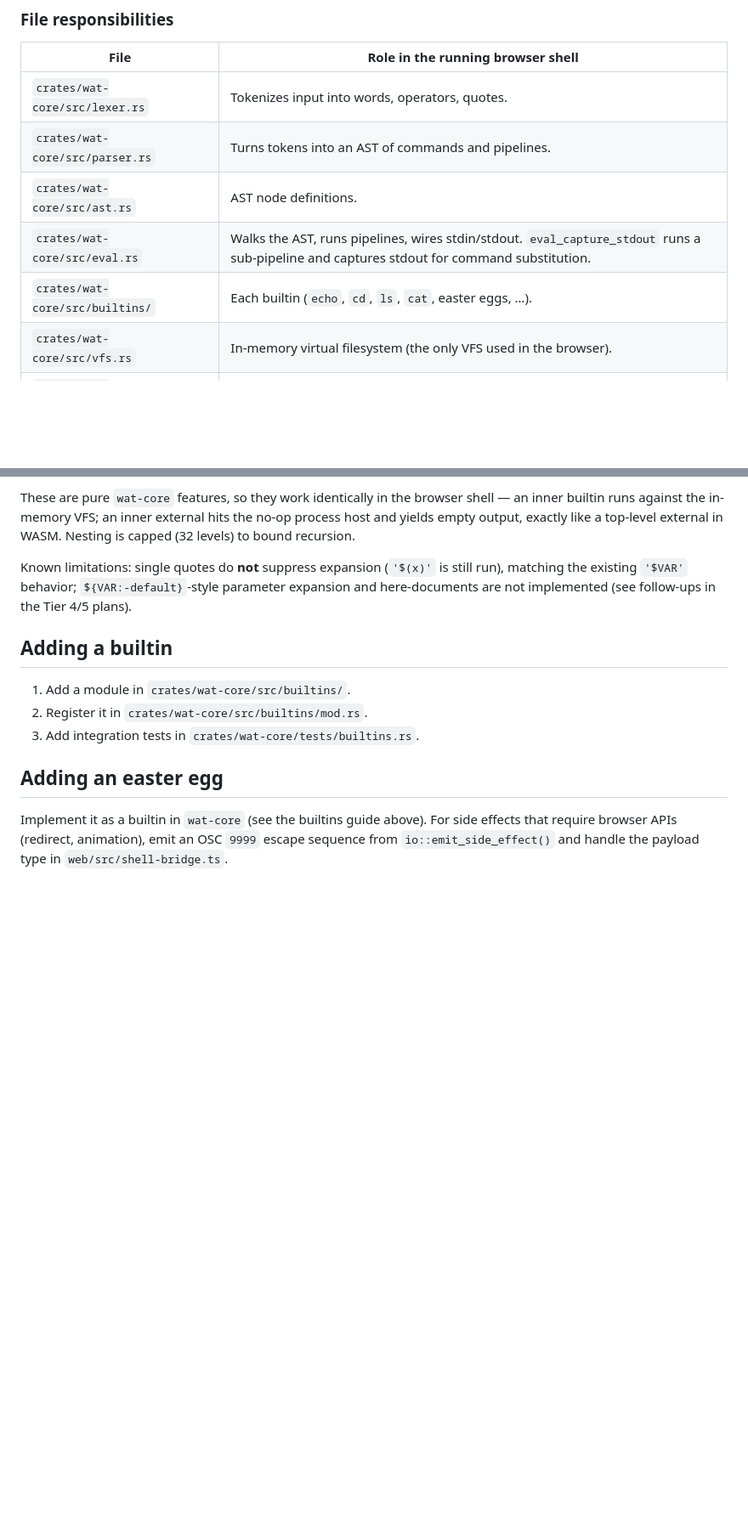
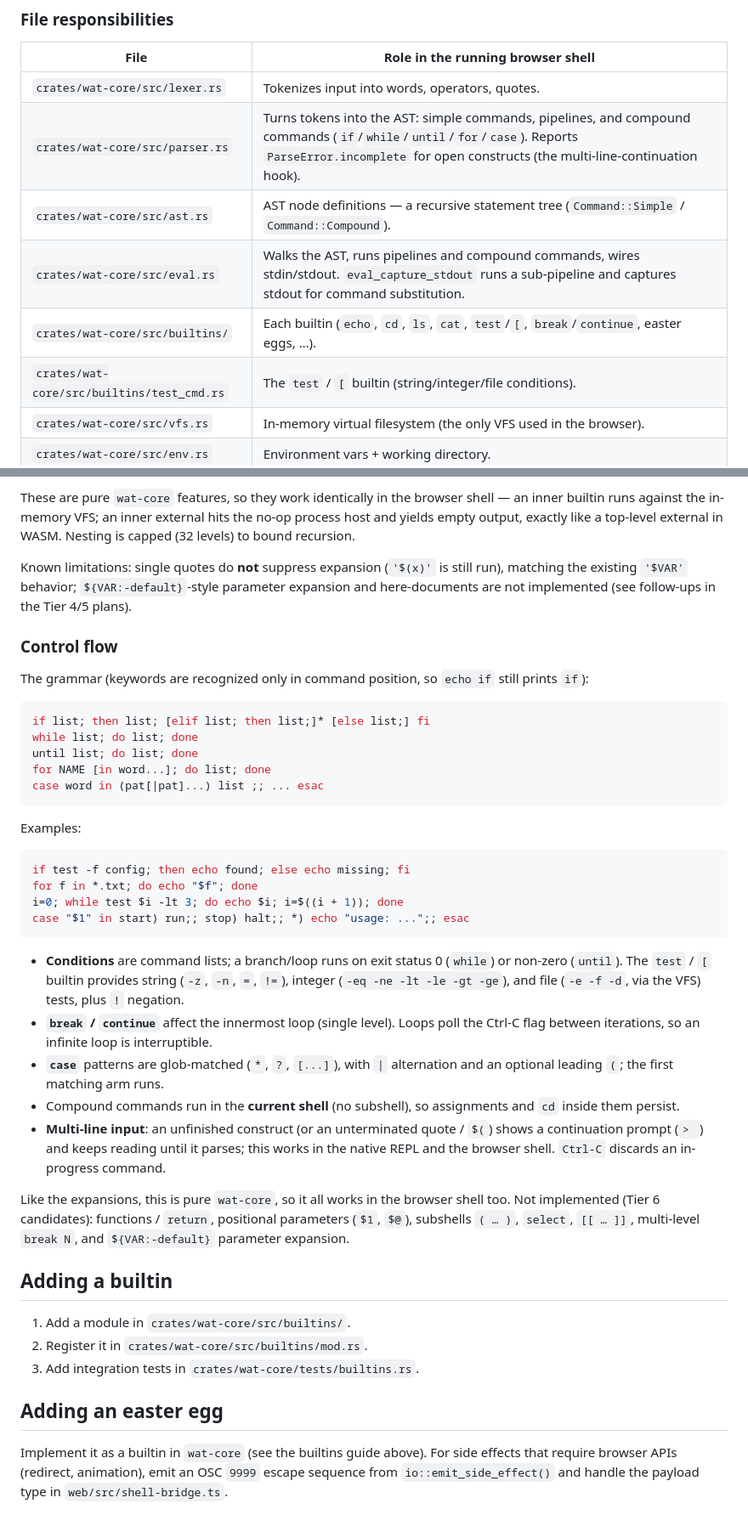
Before and after one commit to 5cotts/wat, a Markdown page: README.md, 2 parts joined by grey strips. Shown at 85% size. Rendered like a GitHub page; blank space fills up the shorter version.

Commit message:
tier5/phase-g: docs (#34)
Document control flow in the README:
- intro mentions if/while/until/for/case, break/continue, test/[, multi-line
- file-responsibilities table: AST is now a recursive statement tree; parser
  reports incomplete; add test_cmd.rs; builtins list updated
- new "Control flow" subsection: grammar, examples, conditions/test operators,
  break/continue + Ctrl-C interruptibility, case glob matching, current-shell
  semantics, multi-line continuation, and Tier 6 non-goals
- PTY routing note: compound commands use the buffered path

Co-authored-by: zocomputer <help@zocomputer.com>
Co-authored-by: Claude Sonnet 4.6 <noreply@anthropic.com>

````diff
--- a/README.md
+++ b/README.md
@@ -171,10 +173,11 @@ sequenceDiagram
 | File | Role in the running browser shell |
 |---|---|
 | `crates/wat-core/src/lexer.rs` | Tokenizes input into words, operators, quotes. |
-| `crates/wat-core/src/parser.rs` | Turns tokens into an AST of commands and pipelines. |
-| `crates/wat-core/src/ast.rs` | AST node definitions. |
-| `crates/wat-core/src/eval.rs` | Walks the AST, runs pipelines, wires stdin/stdout. `eval_capture_stdout` runs a sub-pipeline and captures stdout for command substitution. |
-| `crates/wat-core/src/builtins/` | Each builtin (`echo`, `cd`, `ls`, `cat`, easter eggs, …). |
+| `crates/wat-core/src/parser.rs` | Turns tokens into the AST: simple commands, pipelines, and compound commands (`if`/`while`/`until`/`for`/`case`). Reports `ParseError.incomplete` for open constructs (the multi-line-continuation hook). |
+| `crates/wat-core/src/ast.rs` | AST node definitions — a recursive statement tree (`Command::Simple` / `Command::Compound`). |
+| `crates/wat-core/src/eval.rs` | Walks the AST, runs pipelines and compound commands, wires stdin/stdout. `eval_capture_stdout` runs a sub-pipeline and captures stdout for command substitution. |
+| `crates/wat-core/src/builtins/` | Each builtin (`echo`, `cd`, `ls`, `cat`, `test`/`[`, `break`/`continue`, easter eggs, …). |
+| `crates/wat-core/src/builtins/test_cmd.rs` | The `test` / `[` builtin (string/integer/file conditions). |
 | `crates/wat-core/src/vfs.rs` | In-memory virtual filesystem (the only VFS used in the browser). |
 | `crates/wat-core/src/env.rs` | Environment vars + working directory. |
 | `crates/wat-core/src/expand.rs` | Word expansion: `~`, `$VAR`/`${VAR}`/`$?`, quoting, command substitution `$(...)`/`` `...` `` and arithmetic `$((...))`, plus field splitting. `expand_word` is the pure (no-command) form; `expand_word_ctx` can run sub-pipelines. |
@@ -348,6 +352,48 @@ still run), matching the existing `'$VAR'` behavior; `${VAR:-default}`-style
 parameter expansion and here-documents are not implemented (see follow-ups in
 the Tier 4/5 plans).
 
+### Control flow
+
+The grammar (keywords are recognized only in command position, so `echo if`
+still prints `if`):
+
+```sh
+if list; then list; [elif list; then list;]* [else list;] fi
+while list; do list; done
+until list; do list; done
+for NAME [in word...]; do list; done
+case word in (pat[|pat]...) list ;; ... esac
+```
+
+Examples:
+
+```sh
+if test -f config; then echo found; else echo missing; fi
+for f in *.txt; do echo "$f"; done
+i=0; while test $i -lt 3; do echo $i; i=$((i + 1)); done
+case "$1" in start) run;; stop) halt;; *) echo "usage: ...";; esac
+```
+
+- **Conditions** are command lists; a branch/loop runs on exit status 0 (`while`)
+  or non-zero (`until`). The `test` / `[` builtin provides string (`-z`, `-n`,
+  `=`, `!=`), integer (`-eq -ne -lt -le -gt -ge`), and file (`-e -f -d`, via the
+  VFS) tests, plus `!` negation.
+- **`break` / `continue`** affect the innermost loop (single level). Loops poll
+  the Ctrl-C flag between iterations, so an infinite loop is interruptible.
+- **`case`** patterns are glob-matched (`*`, `?`, `[...]`), with `|` alternation
+  and an optional leading `(`; the first matching arm runs.
+- Compound commands run in the **current shell** (no subshell), so assignments
+  and `cd` inside them persist.
+- **Multi-line input**: an unfinished construct (or an unterminated quote /
+  `$(`) shows a continuation prompt (`> `) and keeps reading until it parses;
+  this works in the native REPL and the browser shell. `Ctrl-C` discards an
+  in-progress command.
+
+Like the expansions, this is pure `wat-core`, so it all works in the browser
+shell too. Not implemented (Tier 6 candidates): functions / `return`,
+positional parameters (`$1`, `$@`), subshells `( … )`, `select`, `[[ … ]]`,
+multi-level `break N`, and `${VAR:-default}` parameter expansion.
+
 ## Adding a builtin
 
 1. Add a module in `crates/wat-core/src/builtins/`.
````
Also changed, not shown: other parts of README.md (+5 -2 lines).
